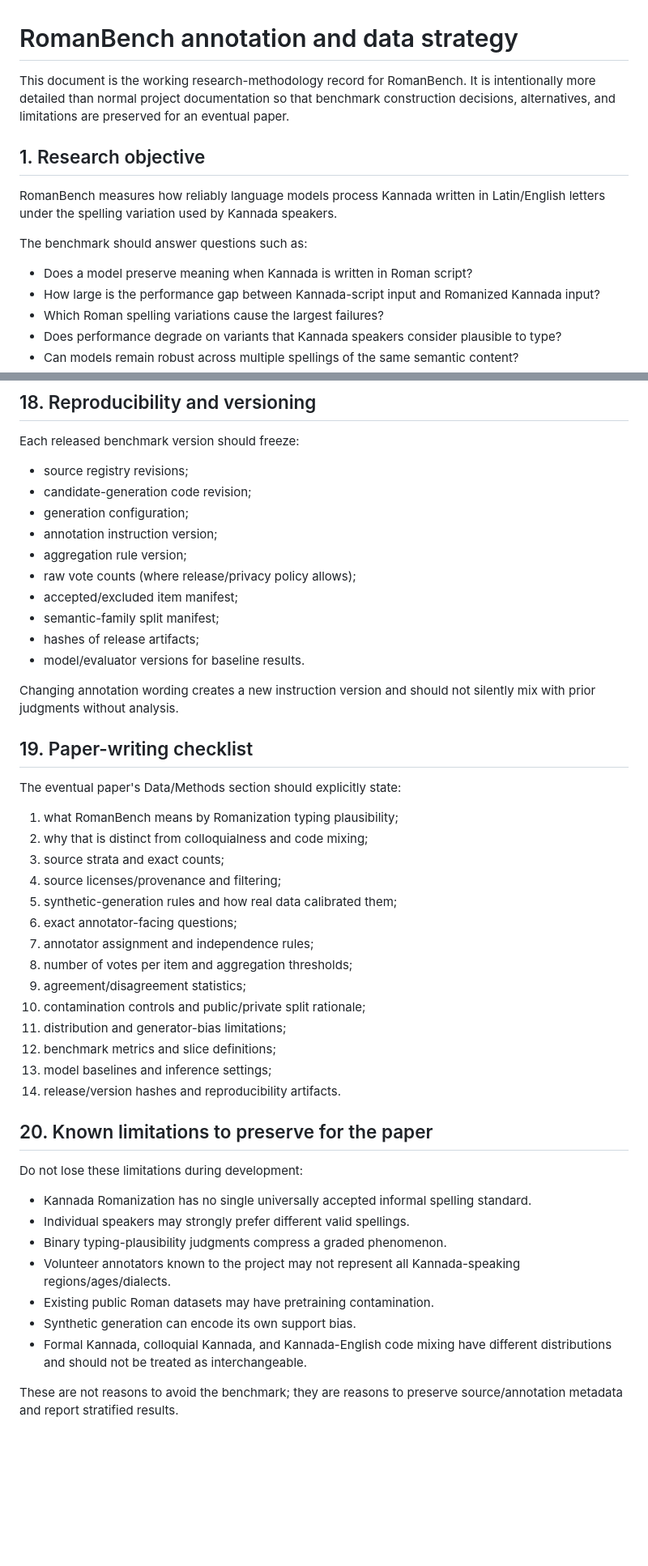
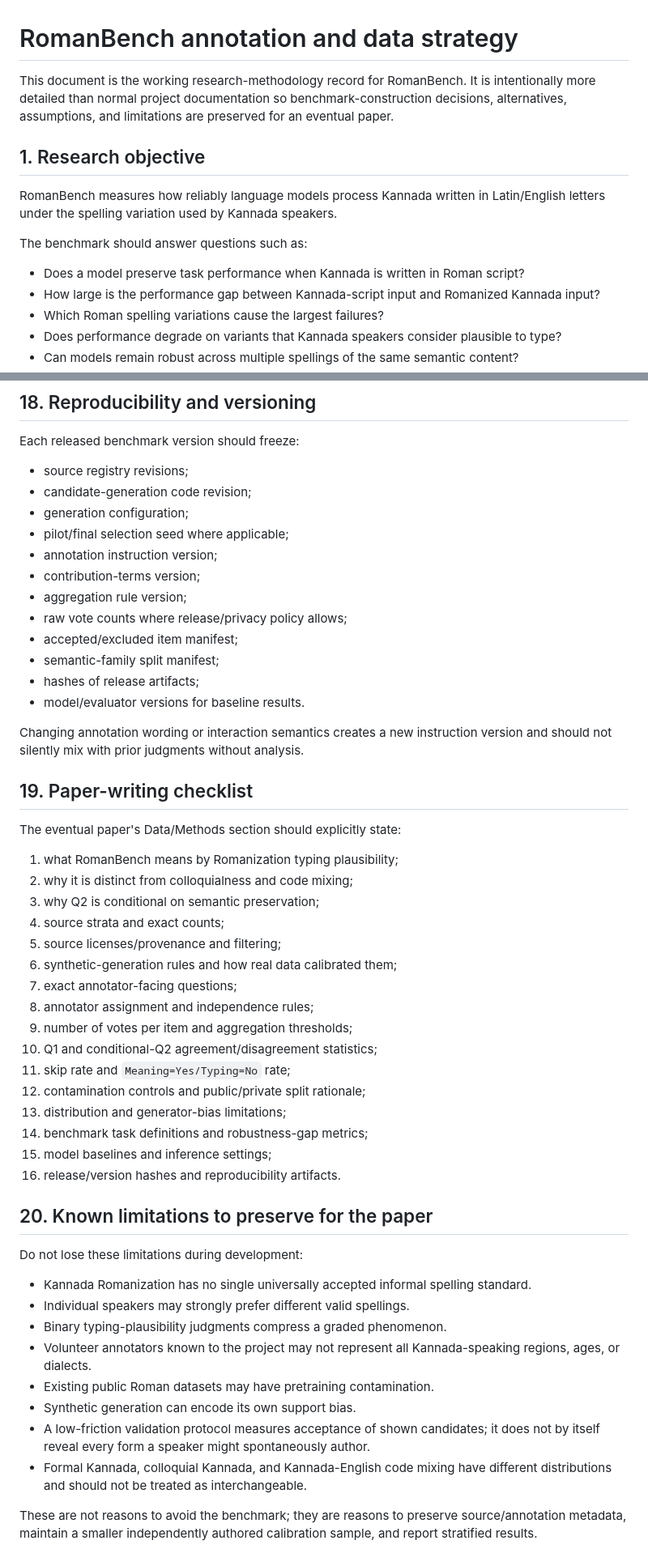
Before and after one commit to vishwanath-gowda/KannadaLLMBench, a Markdown page: docs/romanbench-annotation-strategy.md, 2 parts joined by grey strips. Shown at 81% size. Rendered like a GitHub page; blank space fills up the shorter version.

```diff
--- a/docs/romanbench-annotation-strategy.md
+++ b/docs/romanbench-annotation-strategy.md
@@ -1,6 +1,6 @@
 # RomanBench annotation and data strategy
 
-This document is the working research-methodology record for RomanBench. It is intentionally more detailed than normal project documentation so that benchmark construction decisions, alternatives, and limitations are preserved for an eventual paper.
+This document is the working research-methodology record for RomanBench. It is intentionally more detailed than normal project documentation so benchmark-construction decisions, alternatives, assumptions, and limitations are preserved for an eventual paper.
 
 ## 1. Research objective
 
@@ -8,7 +8,7 @@ RomanBench measures how reliably language models process Kannada written in Lati
 
 The benchmark should answer questions such as:
 
-- Does a model preserve meaning when Kannada is written in Roman script?
+- Does a model preserve task performance when Kannada is written in Roman script?
 - How large is the performance gap between Kannada-script input and Romanized Kannada input?
 - Which Roman spelling variations cause the largest failures?
 - Does performance degrade on variants that Kannada speakers consider plausible to type?
@@ -413,34 +447,38 @@ Each released benchmark version should freeze:
 - source registry revisions;
 - candidate-generation code revision;
 - generation configuration;
+- pilot/final selection seed where applicable;
 - annotation instruction version;
+- contribution-terms version;
 - aggregation rule version;
-- raw vote counts (where release/privacy policy allows);
+- raw vote counts where release/privacy policy allows;
 - accepted/excluded item manifest;
 - semantic-family split manifest;
 - hashes of release artifacts;
 - model/evaluator versions for baseline results.
 
-Changing annotation wording creates a new instruction version and should not silently mix with prior judgments without analysis.
+Changing annotation wording or interaction semantics creates a new instruction version and should not silently mix with prior judgments without analysis.
 
 ## 19. Paper-writing checklist
 
 The eventual paper's Data/Methods section should explicitly state:
 
 1. what RomanBench means by Romanization typing plausibility;
-2. why that is distinct from colloquialness and code mixing;
-3. source strata and exact counts;
-4. source licenses/provenance and filtering;
-5. synthetic-generation rules and how real data calibrated them;
-6. exact annotator-facing questions;
-7. annotator assignment and independence rules;
-8. number of votes per item and aggregation thresholds;
-9. agreement/disagreement statistics;
-10. contamination controls and public/private split rationale;
-11. distribution and generator-bias limitations;
-12. benchmark metrics and slice definitions;
-13. model baselines and inference settings;
-14. release/version hashes and reproducibility artifacts.
+2. why it is distinct from colloquialness and code mixing;
+3. why Q2 is conditional on semantic preservation;
+4. source strata and exact counts;
+5. source licenses/provenance and filtering;
+6. synthetic-generation rules and how real data calibrated them;
+7. exact annotator-facing questions;
+8. annotator assignment and independence rules;
+9. number of votes per item and aggregation thresholds;
+10. Q1 and conditional-Q2 agreement/disagreement statistics;
+11. skip rate and `Meaning=Yes/Typing=No` rate;
+12. contamination controls and public/private split rationale;
+13. distribution and generator-bias limitations;
+14. benchmark task definitions and robustness-gap metrics;
+15. model baselines and inference settings;
+16. release/version hashes and reproducibility artifacts.
 
 ## 20. Known limitations to preserve for the paper
 
@@ -449,9 +487,10 @@ Do not lose these limitations during development:
 - Kannada Romanization has no single universally accepted informal spelling standard.
 - Individual speakers may strongly prefer different valid spellings.
 - Binary typing-plausibility judgments compress a graded phenomenon.
-- Volunteer annotators known to the project may not represent all Kannada-speaking regions/ages/dialects.
+- Volunteer annotators known to the project may not represent all Kannada-speaking regions, ages, or dialects.
 - Existing public Roman datasets may have pretraining contamination.
 - Synthetic generation can encode its own support bias.
+- A low-friction validation protocol measures acceptance of shown candidates; it does not by itself reveal every form a speaker might spontaneously author.
 - Formal Kannada, colloquial Kannada, and Kannada-English code mixing have different distributions and should not be treated as interchangeable.
 
-These are not reasons to avoid the benchmark; they are reasons to preserve source/annotation metadata and report stratified results.
+These are not reasons to avoid the benchmark; they are reasons to preserve source/annotation metadata, maintain a smaller independently authored calibration sample, and report stratified results.
```
Also changed, not shown: other parts of docs/romanbench-annotation-strategy.md (+131 -97 lines).
